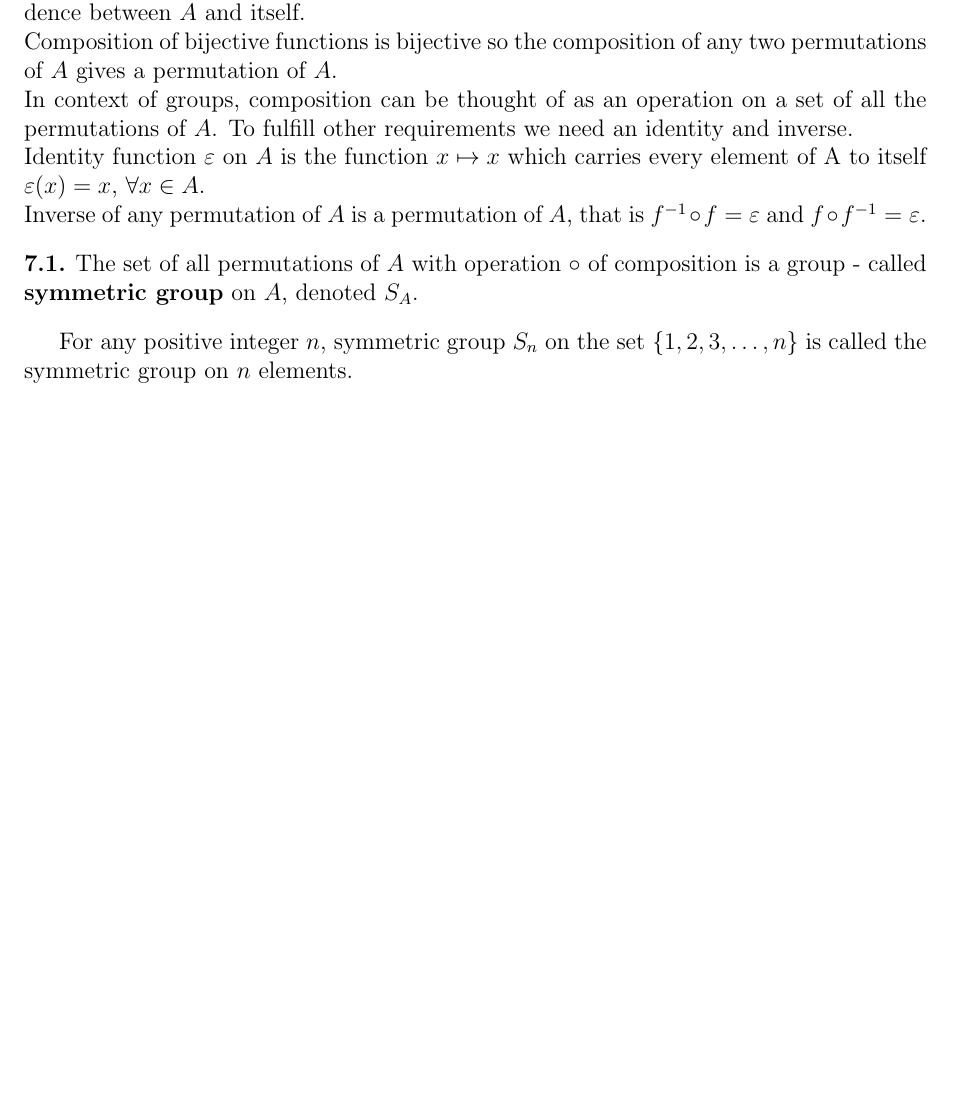
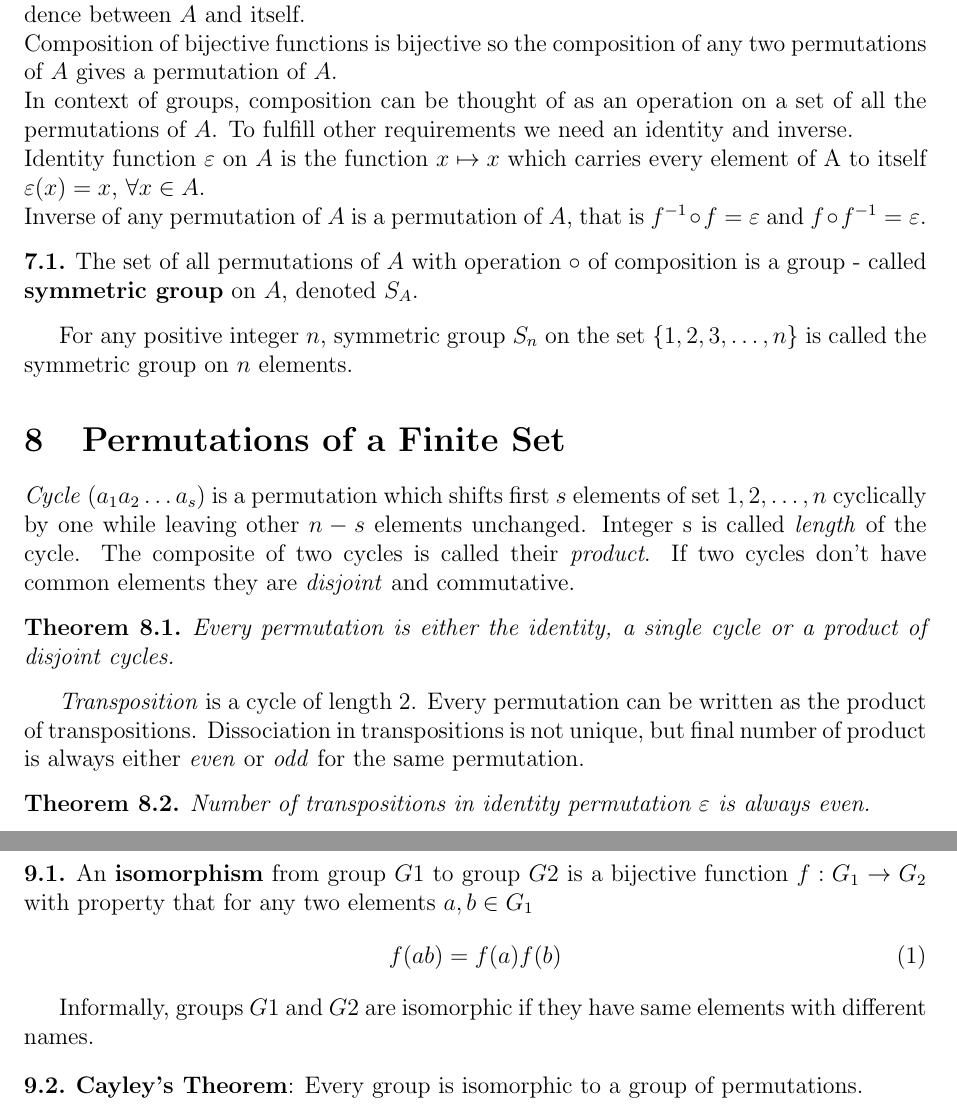
Before and after one commit to m5imunovic/math, a LaTeX document (AbstractAlgebra/aa_pinter_notes.tex): part of page 3 of 3 before the commit and two parts of pages 3 and 4 of 4 after it, the two joined at a grey line, cut so that both start at the same text, the shorter picture padded with empty space. Compiled offline with pdfLaTeX.

Commit message:
Added chapter nine

```diff
--- a/AbstractAlgebra/aa_pinter_notes.tex
+++ b/AbstractAlgebra/aa_pinter_notes.tex
@@ -134,4 +134,25 @@ Inverse of any permutation of $A$ is a permutation of $A$, that is $f^{-1} \circ
         \textnormal{The set of all permutations of $A$ with operation $\circ$ of composition is a group - called \textbf{symmetric group} on $A$, denoted $S_A$.}
 \end{definition}
 For any positive integer $n$, symmetric group $S_n$ on the set $\{1, 2, 3, \dots, n\}$ is called the symmetric group on $n$ elements.
+\section{Permutations of a Finite Set}
+\textit{Cycle} $(a_1a_2 \dots a_s)$ is a permutation which shifts first $s$ elements of set ${1,2,\dots ,n}$ cyclically by one while leaving other $n-s$ elements unchanged. Integer s is called \textit{length} of the cycle. The composite of two cycles is called their \textit{product}. If two cycles don't have common elements they are \textit{disjoint} and commutative.
+\begin{theorem}{}
+Every permutation is either the identity, a single cycle or a product of disjoint cycles.
+\end{theorem}
+\textit{Transposition} is a cycle of length 2. Every permutation can be written as the product of transpositions. Dissociation in transpositions is not unique, but final number of product is always either \textit{even} or \textit{odd} for the same permutation.
+\begin{theorem}{}
+Number of transpositions in identity permutation $\varepsilon$ is always even.
+\end{theorem}
+If $\alpha$ is any cycle and $\pi$ any permutation $\pi\alpha\pi^{-1}$ is called a \textit{conjugate} of $\alpha$.
+\section{Isomorphism}
+\begin{definition}{}
+    An \textbf{isomorphism} from group $G1$ to group $G2$ is a bijective function $f: G_1 \to G_2$ with property that for any two elements $a, b \in G_1$
+        \begin{equation}
+                f(ab) = f(a)f(b)
+        \end{equation}
+\end{definition}
+Informally, groups $G1$ and $G2$ are isomorphic if they have same elements with different names.
+\begin{definition}{}
+    \textbf{Cayley's Theorem}: Every group is isomorphic to a group of permutations.
+\end{definition}
 \end{document}
```
Also changed, not shown: AbstractAlgebra/aa_pinter_notes.tex (6 more changed lines).
